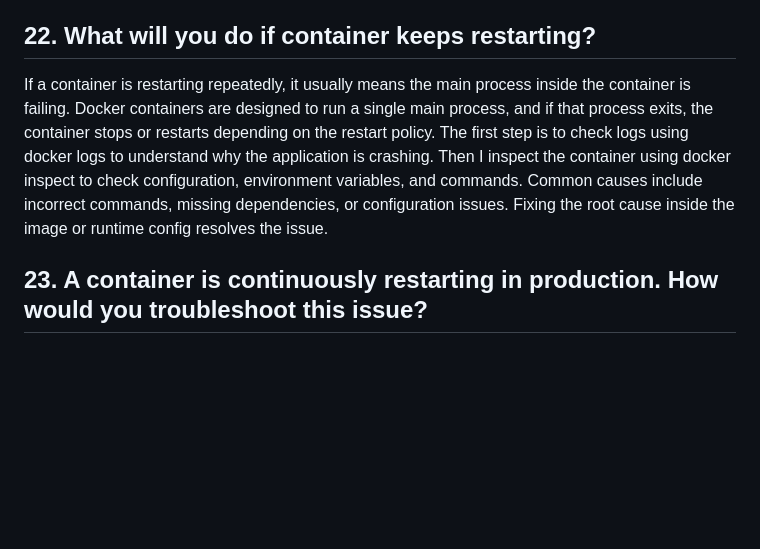
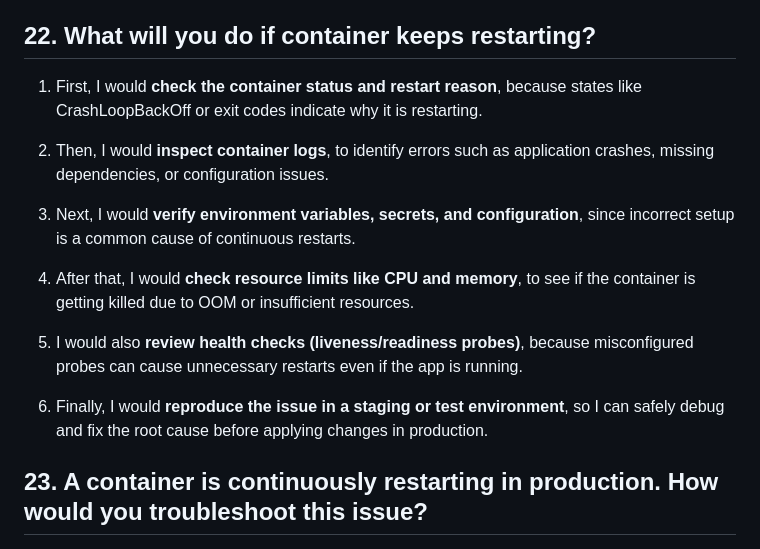
Before and after one commit to RiteshKaushal57/Devops, a Markdown page: Docker/Docker.md, the part around the change. Drawn GitHub-style; blank space fills up the shorter version.

Commit message:
Enhance troubleshooting guidance for restarting containers
Expanded troubleshooting steps for containers that keep restarting, including checking status, logs, environment variables, resource limits, health checks, and reproducing issues in a test environment.

```diff
--- a/Docker/Docker.md
+++ b/Docker/Docker.md
@@ -243,7 +243,17 @@ Node version mentioned in `package.json` or README must match with the base imag
 7. `CMD ["npm", "start"]`     Command required to run the application (check package.json for this command).
 
 ## 22. What will you do if container keeps restarting?
-If a container is restarting repeatedly, it usually means the main process inside the container is failing. Docker containers are designed to run a single main process, and if that process exits, the container stops or restarts depending on the restart policy. The first step is to check logs using docker logs to understand why the application is crashing. Then I inspect the container using docker inspect to check configuration, environment variables, and commands. Common causes include incorrect commands, missing dependencies, or configuration issues. Fixing the root cause inside the image or runtime config resolves the issue.
+1. First, I would **check the container status and restart reason**, because states like CrashLoopBackOff or exit codes indicate why it is restarting.
+
+2. Then, I would **inspect container logs**, to identify errors such as application crashes, missing dependencies, or configuration issues.
+
+3. Next, I would **verify environment variables, secrets, and configuration**, since incorrect setup is a common cause of continuous restarts.
+
+4. After that, I would **check resource limits like CPU and memory**, to see if the container is getting killed due to OOM or insufficient resources.
+
+5. I would also **review health checks (liveness/readiness probes)**, because misconfigured probes can cause unnecessary restarts even if the app is running.
+
+6. Finally, I would **reproduce the issue in a staging or test environment**, so I can safely debug and fix the root cause before applying changes in production.
 
 ## 23. A container is continuously restarting in production. How would you troubleshoot this issue?
 1. First, I would **check the container/pod status and restart reason**, because states like CrashLoopBackOff or exit codes give the first hint about why it is restarting.
```
